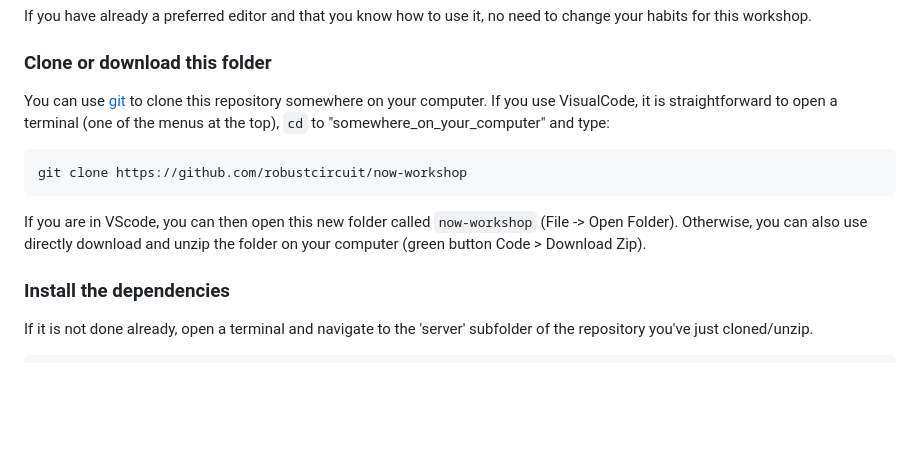
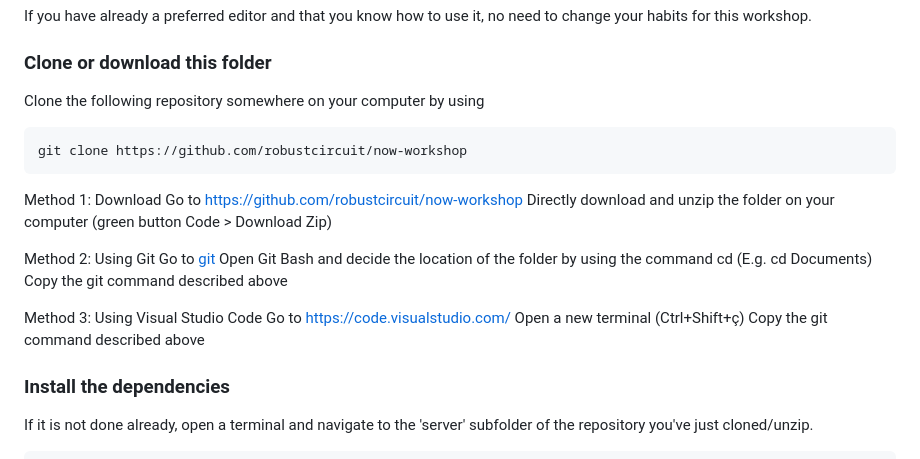
Before and after one commit to robustcircuit/now-workshop, a Markdown page: README.md, the part around the change. GitHub-like rendering; blank space fills up the shorter version.

````diff
--- a/README.md
+++ b/README.md
@@ -22,12 +22,25 @@ If you have already a preferred editor and that you know how to use it, no need
 
 ### Clone or download this folder
 
-You can use [git](https://git-scm.com/) to clone this repository somewhere on your computer.  If you use VisualCode, it is straightforward to open a terminal (one of the menus at the top), `cd` to "somewhere_on_your_computer" and type:
+Clone the following repository somewhere on your computer by using
 ```
 git clone https://github.com/robustcircuit/now-workshop
 ```
-If you are in VScode, you can then open this new folder called `now-workshop` (File -> Open Folder).
-Otherwise, you can also use directly download and unzip the folder on your computer (green button Code > Download Zip).
+
+Method 1: Download
+Go to https://github.com/robustcircuit/now-workshop
+Directly download and unzip the folder on your computer (green button Code > Download Zip)
+
+Method 2: Using Git
+Go to [git](https://git-scm.com/)
+Open Git Bash and decide the location of the folder by using the command cd (E.g. cd Documents)
+Copy the git command described above
+
+Method 3: Using Visual Studio Code
+Go to [https://code.visualstudio.com/](https://code.visualstudio.com/)
+Open a new terminal (Ctrl+Shift+ç)
+Copy the git command described above
+
 
 ### Install the dependencies
 
````
